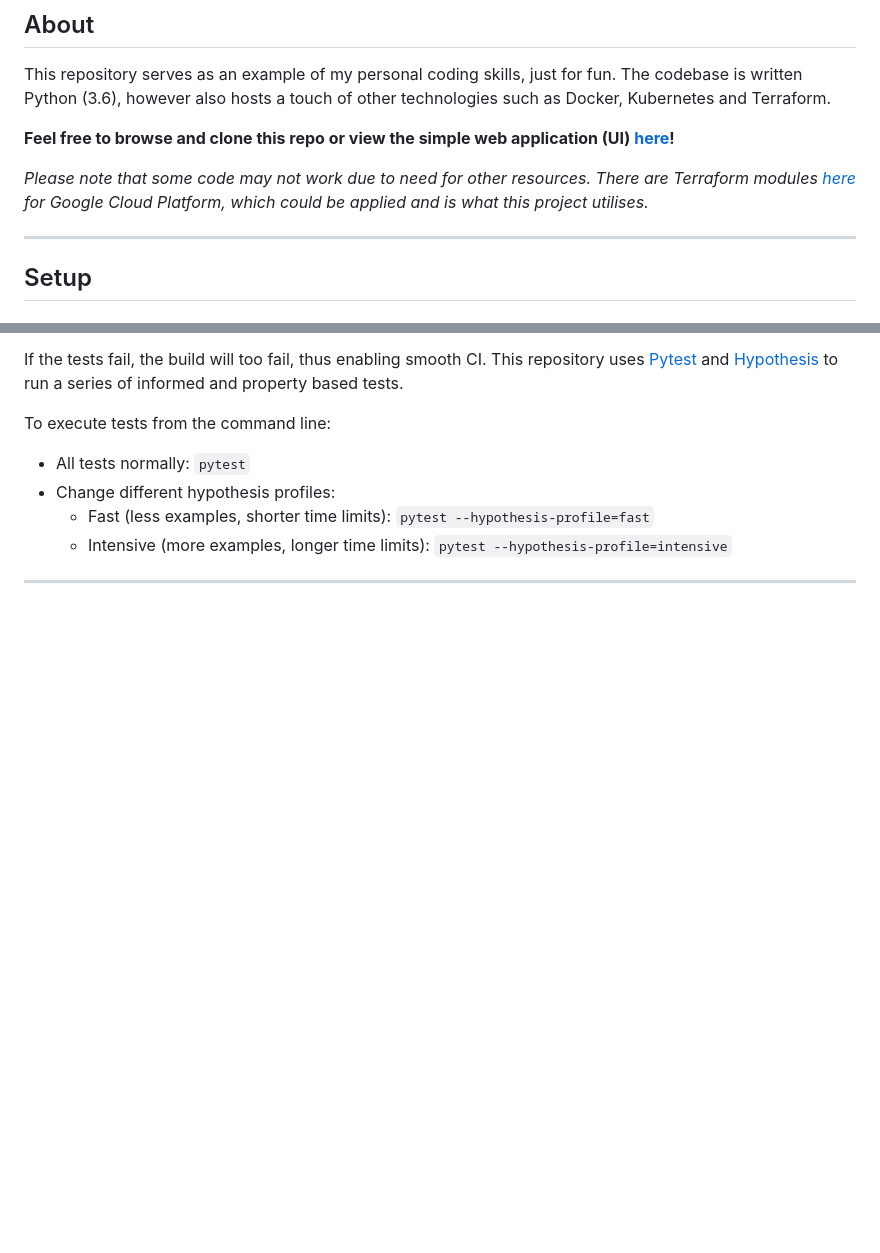
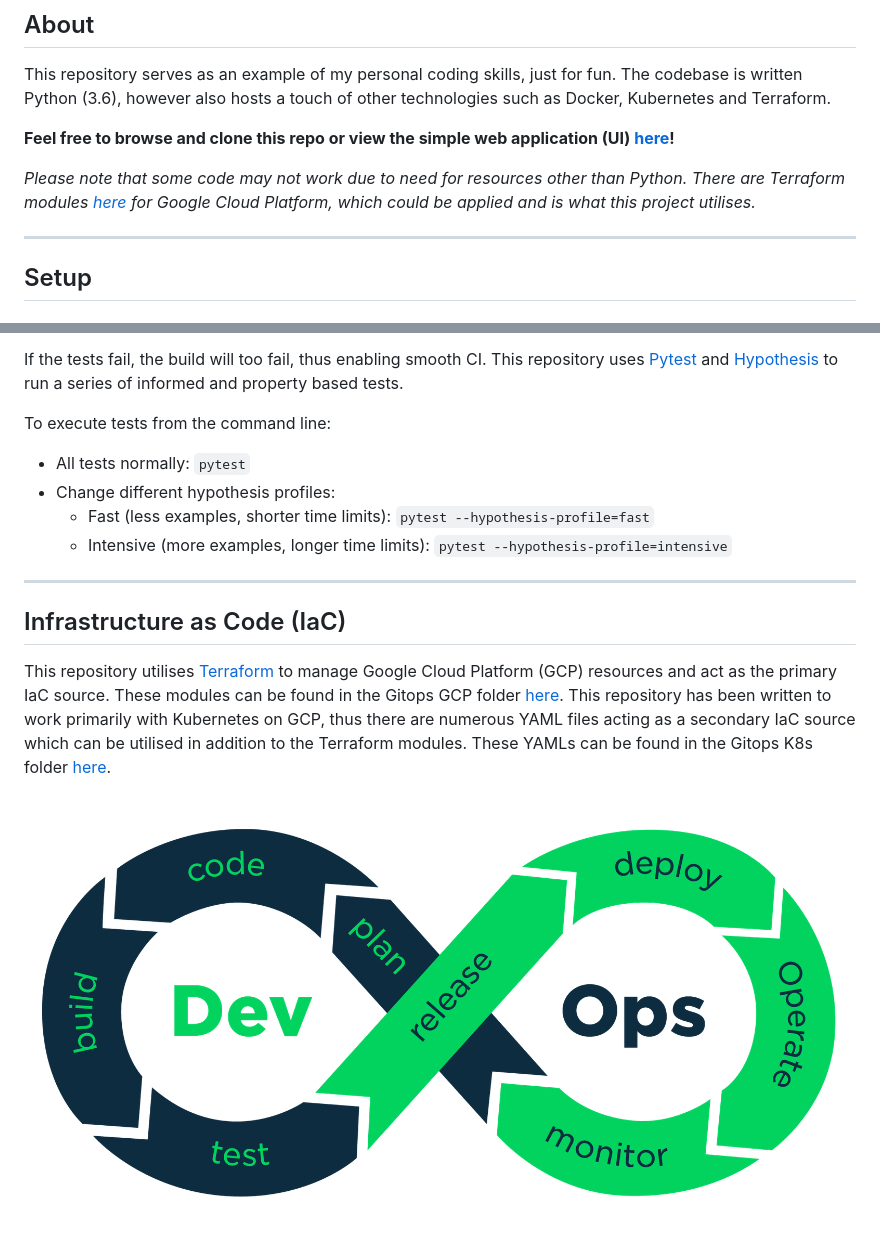
Before and after one commit to sam-humphreys/code, a Markdown page: README.md, 2 parts joined by grey strips. Drawn GitHub-style; pictures changed too: images/devops.png (added); blank space fills up the shorter version.

```diff
--- a/README.md
+++ b/README.md
@@ -6,7 +6,7 @@ This repository serves as an example of my personal coding skills, just for fun.
 
 **Feel free to browse and clone this repo or view the simple web application (UI) [here](http://sam-humphreys.co.uk)!**
 
-*Please note that some code may not work due to need for other resources. There are Terraform modules [here](./gitops/gcp/main.tf) for Google Cloud Platform, which could be applied and is what this project utilises.*
+*Please note that some code may not work due to need for resources other than Python. There are Terraform modules [here](./gitops/gcp/main.tf) for Google Cloud Platform, which could be applied and is what this project utilises.*
 
 ---
 
@@ -68,3 +68,9 @@ To execute tests from the command line:
     - Intensive (more examples, longer time limits): `pytest --hypothesis-profile=intensive`
 
 ---
+
+## Infrastructure as Code (IaC)
+
+This repository utilises [Terraform](https://www.terraform.io) to manage Google Cloud Platform (GCP) resources and act as the primary IaC source. These modules can be found in the Gitops GCP folder [here](./gitops/gcp/main.tf). This repository has been written to work primarily with Kubernetes on GCP, thus there are numerous YAML files acting as a secondary IaC source which can be utilised in addition to the Terraform modules. These YAMLs can be found in the Gitops K8s folder [here](./gitops/k8s/deployments/watch-pods.yaml).
+
+![DevOps Cycle](./images/devops.png "DevOps Cycle")
```
Also changed, not shown: 4 other files.
